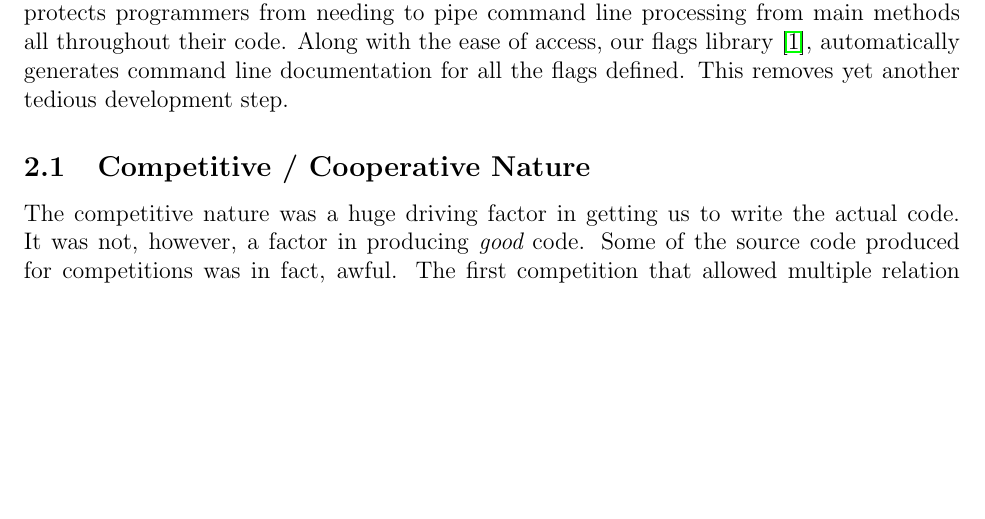
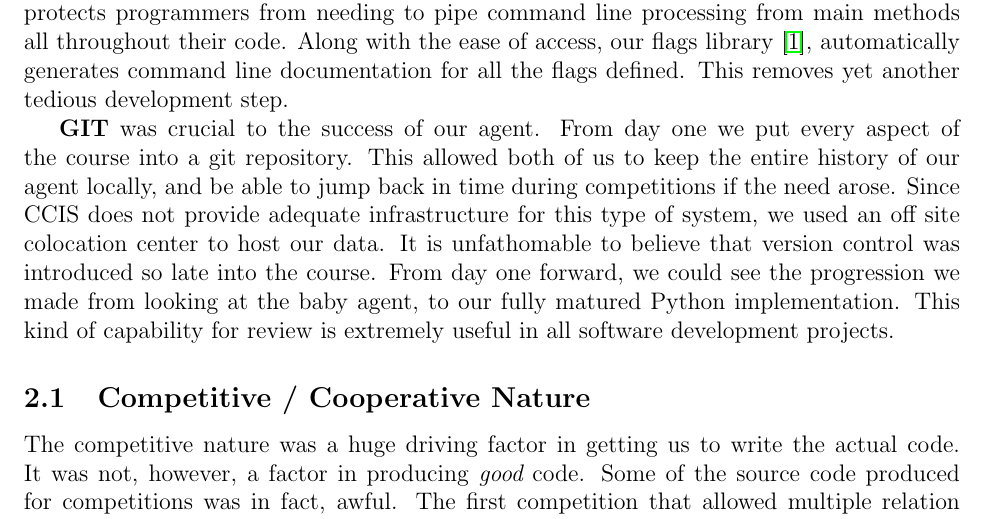
Before and after one commit to Sophie-Williams/Athena-SCG-Bot, a LaTeX document (doc/finalproject.tex): part of page 3 of 5, cut so that both start at the same text, the shorter picture padded with empty space. Compiled offline with pdfLaTeX.

Commit message:
Add a bit about git

```diff
--- a/doc/finalproject.tex
+++ b/doc/finalproject.tex
@@ -151,6 +151,17 @@ access, our flags library~\cite{gflags:website}, automatically generates
 command line documentation for all the flags defined. This removes yet another
 tedious development step.
 
+\textbf{GIT} was crucial to the success of our agent. From day one we put every
+aspect of the course into a git repository. This allowed both of us to keep the
+entire history of our agent locally, and be able to jump back in time during
+competitions if the need arose. Since CCIS does not provide adequate
+infrastructure for this type of system, we used an off site colocation center to
+host our data. It is unfathomable to believe that version control was introduced
+so late into the course. From day one forward, we could see the progression we
+made from looking at the baby agent, to our fully matured Python implementation.
+This kind of capability for review is extremely useful in all software
+development projects.
+
 \subsection{Competitive / Cooperative Nature}
 % The game is competitive / cooperative.
 % How did you react to the competitive nature of the game?
```
